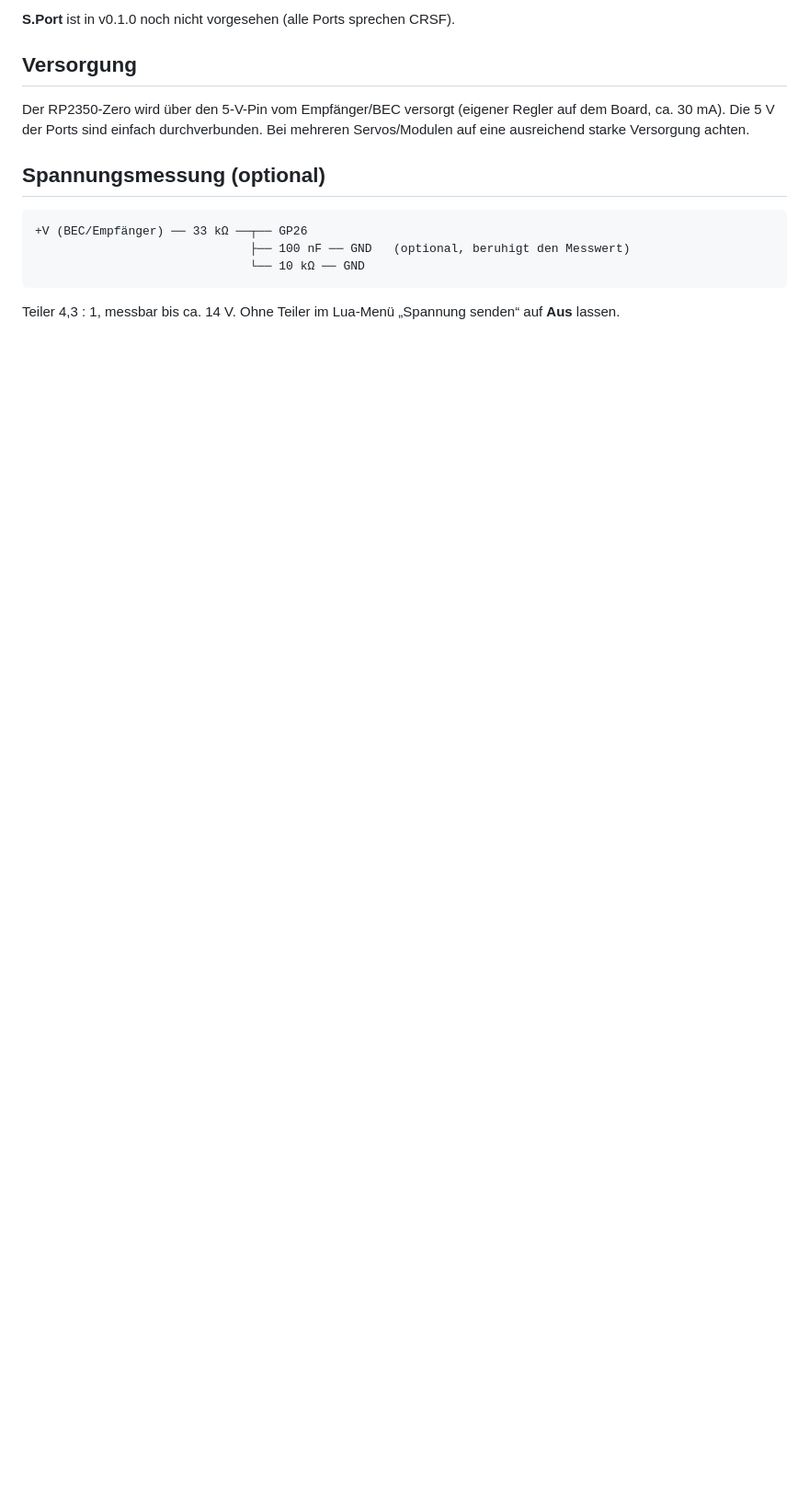
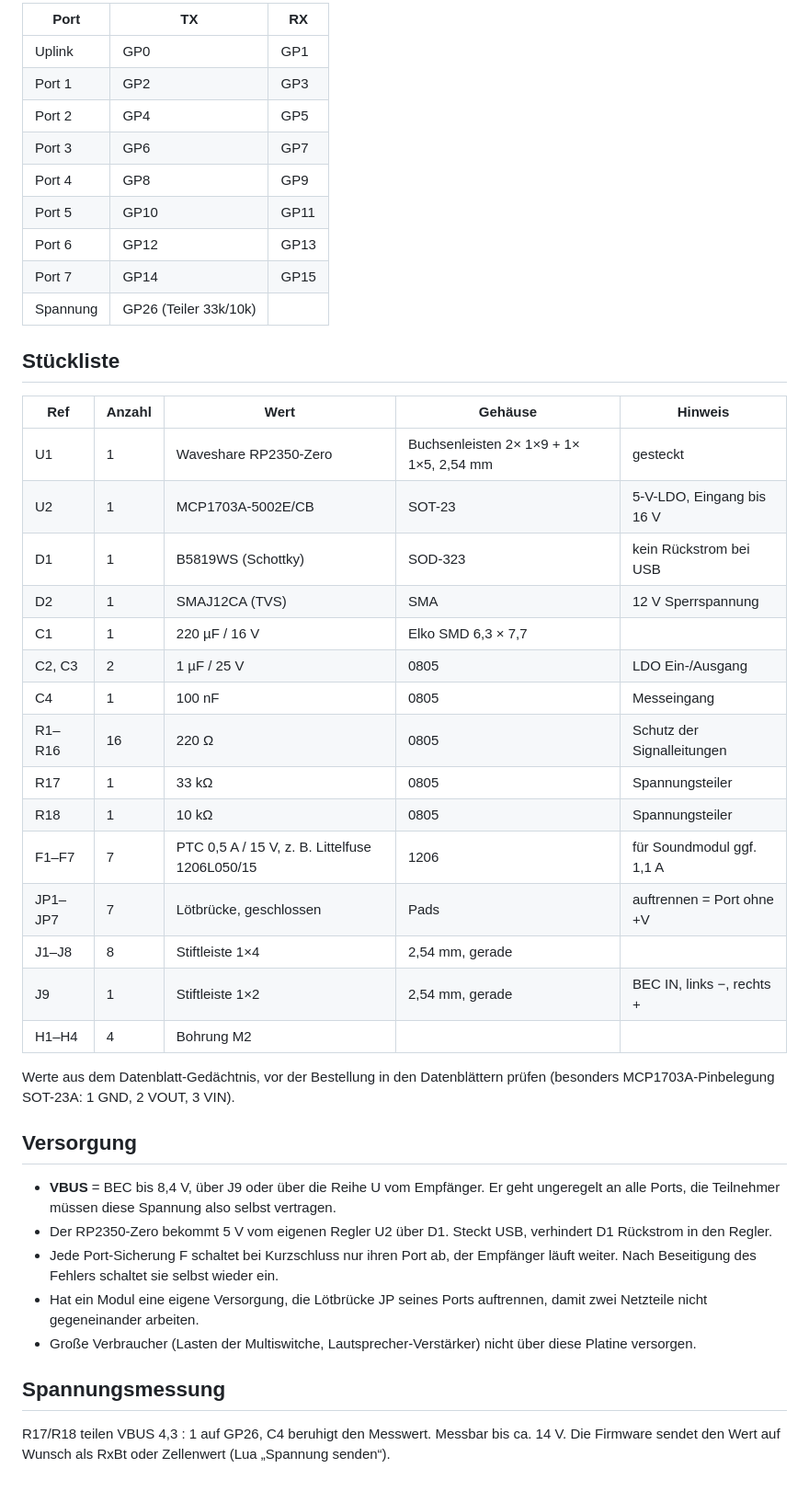
Before and after one commit to mnorden81/RC-CRSF-Router-RP2350, a Markdown page: hardware/README.md, the part around one of its changes. Shown at 92% size. Rendered like a GitHub page; blank space fills up the shorter version.

````diff
--- a/hardware/README.md
+++ b/hardware/README.md
@@ -35,16 +32,46 @@ Alle Pins sind **3,3 V**. ELRS-Empfänger und die ESP32-Module arbeiten auch mit
 
-**S.Port** ist in v0.1.0 noch nicht vorgesehen (alle Ports sprechen CRSF).
+| Port | TX | RX |
+|---|---|---|
+| Uplink | GP0 | GP1 |
+| Port 1 | GP2 | GP3 |
+| Port 2 | GP4 | GP5 |
+| Port 3 | GP6 | GP7 |
+| Port 4 | GP8 | GP9 |
+| Port 5 | GP10 | GP11 |
+| Port 6 | GP12 | GP13 |
+| Port 7 | GP14 | GP15 |
+| Spannung | GP26 (Teiler 33k/10k) | |
+
+## Stückliste
+
+| Ref | Anzahl | Wert | Gehäuse | Hinweis |
+|---|---|---|---|---|
+| U1 | 1 | Waveshare RP2350-Zero | Buchsenleisten 2× 1×9 + 1× 1×5, 2,54 mm | gesteckt |
+| U2 | 1 | MCP1703A-5002E/CB | SOT-23 | 5-V-LDO, Eingang bis 16 V |
+| D1 | 1 | B5819WS (Schottky) | SOD-323 | kein Rückstrom bei USB |
+| D2 | 1 | SMAJ12CA (TVS) | SMA | 12 V Sperrspannung |
+| C1 | 1 | 220 µF / 16 V | Elko SMD 6,3 × 7,7 | |
+| C2, C3 | 2 | 1 µF / 25 V | 0805 | LDO Ein-/Ausgang |
+| C4 | 1 | 100 nF | 0805 | Messeingang |
+| R1–R16 | 16 | 220 Ω | 0805 | Schutz der Signalleitungen |
+| R17 | 1 | 33 kΩ | 0805 | Spannungsteiler |
+| R18 | 1 | 10 kΩ | 0805 | Spannungsteiler |
+| F1–F7 | 7 | PTC 0,5 A / 15 V, z. B. Littelfuse 1206L050/15 | 1206 | für Soundmodul ggf. 1,1 A |
+| JP1–JP7 | 7 | Lötbrücke, geschlossen | Pads | auftrennen = Port ohne +V |
+| J1–J8 | 8 | Stiftleiste 1×4 | 2,54 mm, gerade | |
+| J9 | 1 | Stiftleiste 1×2 | 2,54 mm, gerade | BEC IN, links −, rechts + |
+| H1–H4 | 4 | Bohrung M2 | | |
+
+Werte aus dem Datenblatt-Gedächtnis, vor der Bestellung in den Datenblättern prüfen (besonders MCP1703A-Pinbelegung SOT-23A: 1 GND, 2 VOUT, 3 VIN).
 
 ## Versorgung
 
-Der RP2350-Zero wird über den 5-V-Pin vom Empfänger/BEC versorgt (eigener Regler auf dem Board, ca. 30 mA). Die 5 V der Ports sind einfach durchverbunden. Bei mehreren Servos/Modulen auf eine ausreichend starke Versorgung achten.
+- **VBUS** = BEC bis 8,4 V, über J9 oder über die Reihe U vom Empfänger. Er geht ungeregelt an alle Ports, die Teilnehmer müssen diese Spannung also selbst vertragen.
+- Der RP2350-Zero bekommt 5 V vom eigenen Regler U2 über D1. Steckt USB, verhindert D1 Rückstrom in den Regler.
+- Jede Port-Sicherung F schaltet bei Kurzschluss nur ihren Port ab, der Empfänger läuft weiter. Nach Beseitigung des Fehlers schaltet sie selbst wieder ein.
+- Hat ein Modul eine eigene Versorgung, die Lötbrücke JP seines Ports auftrennen, damit zwei Netzteile nicht gegeneinander arbeiten.
+- Große Verbraucher (Lasten der Multiswitche, Lautsprecher-Verstärker) nicht über diese Platine versorgen.
 
-## Spannungsmessung (optional)
+## Spannungsmessung
 
-```
-+V (BEC/Empfänger) ── 33 kΩ ──┬── GP26
-                              ├── 100 nF ── GND   (optional, beruhigt den Messwert)
-                              └── 10 kΩ ── GND
-```
-
-Teiler 4,3 : 1, messbar bis ca. 14 V. Ohne Teiler im Lua-Menü „Spannung senden“ auf **Aus** lassen.
+R17/R18 teilen VBUS 4,3 : 1 auf GP26, C4 beruhigt den Messwert. Messbar bis ca. 14 V. Die Firmware sendet den Wert auf Wunsch als RxBt oder Zellenwert (Lua „Spannung senden“).
````
Also changed, not shown: other parts of hardware/README.md (+21 -24 lines), hardware/vorschau-platine.png (added), 9 other files.
